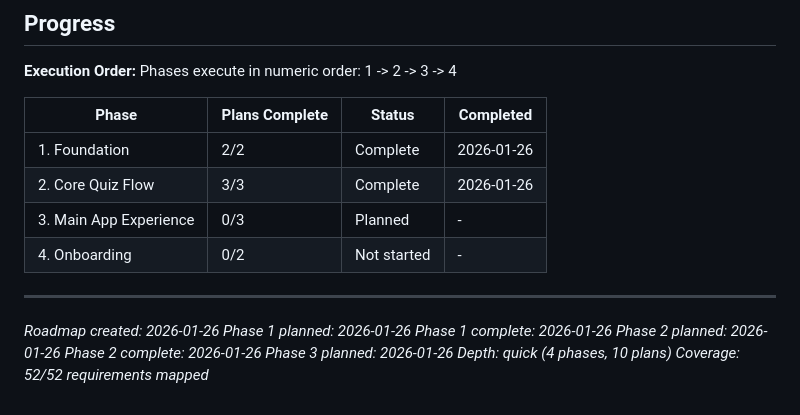
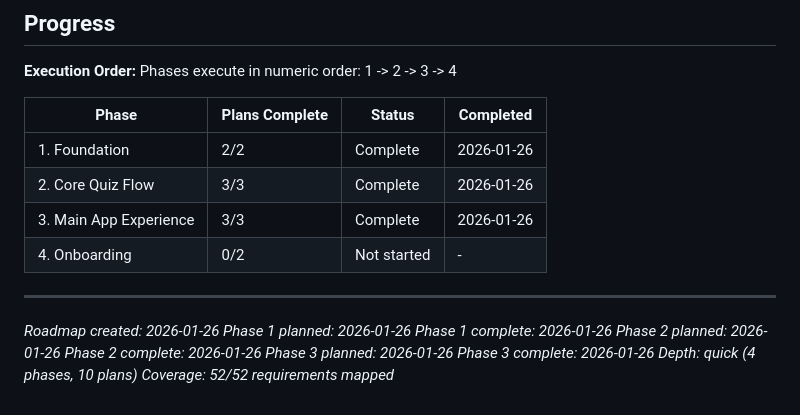
Before and after one commit to Willayam/maxa, a Markdown page: .planning/ROADMAP.md, the part around one of its changes. Drawn GitHub-style.

```diff
--- a/.planning/ROADMAP.md
+++ b/.planning/ROADMAP.md
@@ -148,7 +148,7 @@ Phases execute in numeric order: 1 -> 2 -> 3 -> 4
 |-------|----------------|--------|-----------|
 | 1. Foundation | 2/2 | Complete | 2026-01-26 |
 | 2. Core Quiz Flow | 3/3 | Complete | 2026-01-26 |
-| 3. Main App Experience | 0/3 | Planned | - |
+| 3. Main App Experience | 3/3 | Complete | 2026-01-26 |
 | 4. Onboarding | 0/2 | Not started | - |
 
 ---
@@ -158,5 +158,6 @@ Phases execute in numeric order: 1 -> 2 -> 3 -> 4
 *Phase 2 planned: 2026-01-26*
 *Phase 2 complete: 2026-01-26*
 *Phase 3 planned: 2026-01-26*
+*Phase 3 complete: 2026-01-26*
 *Depth: quick (4 phases, 10 plans)*
 *Coverage: 52/52 requirements mapped*
```
Also changed, not shown: other parts of .planning/ROADMAP.md (+4 -4 lines), .planning/STATE.md (+6 -5 lines), 1 other file.
